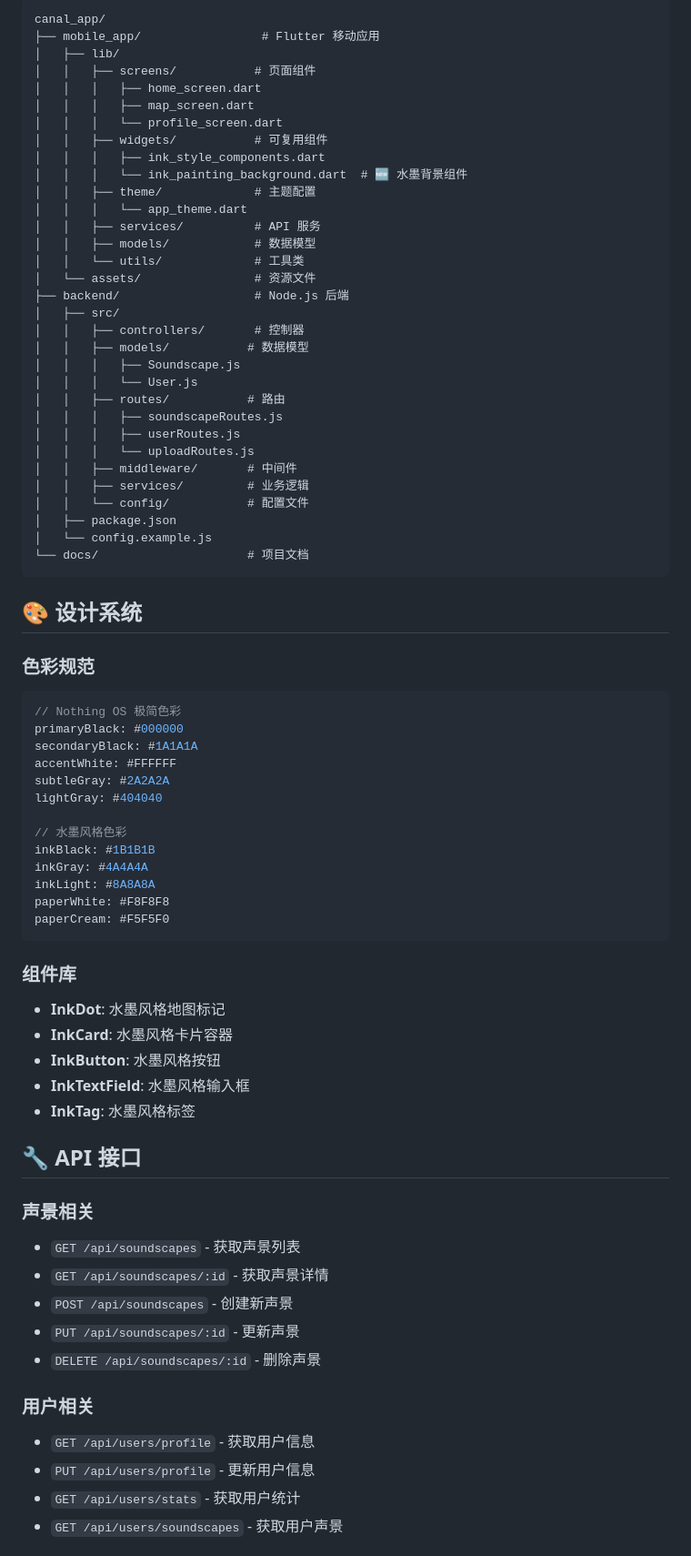
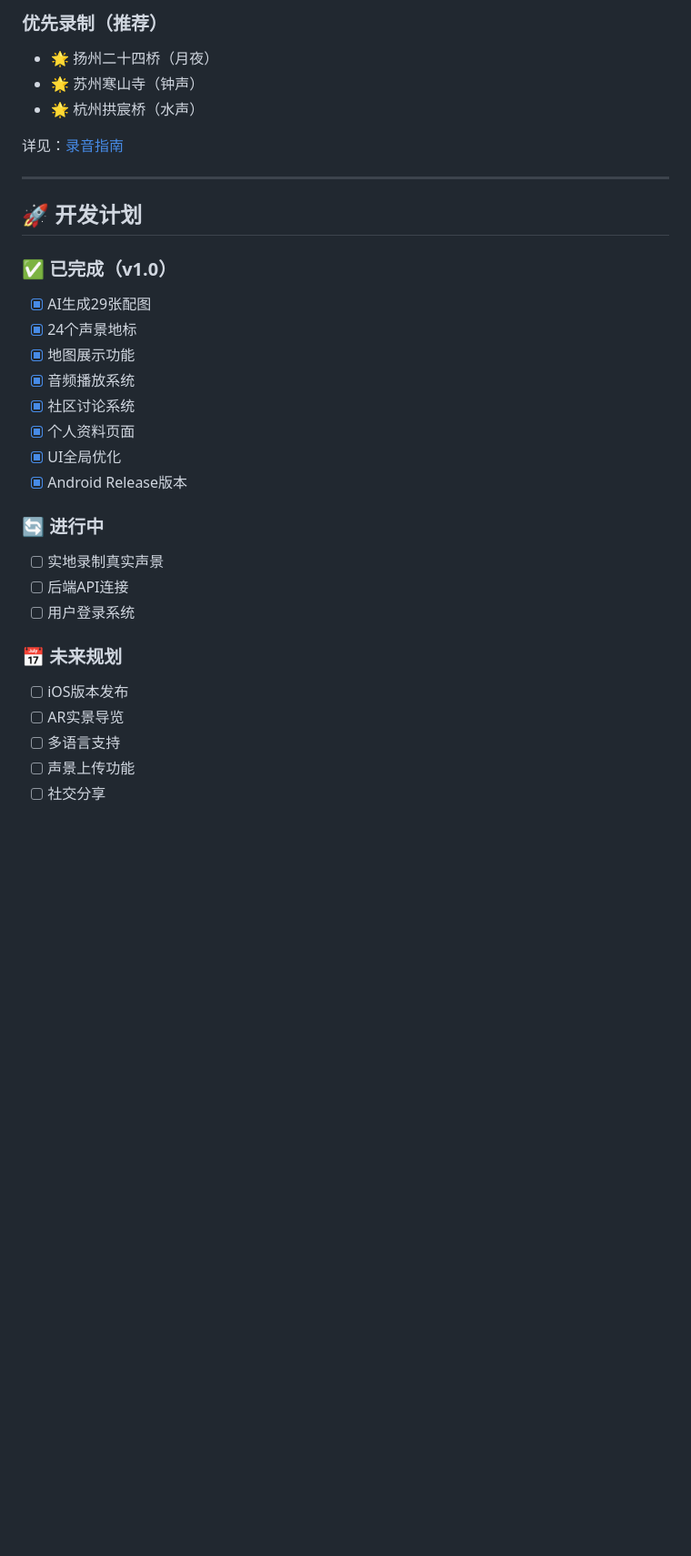
Before and after one commit to Fay1Yee/Canal_App, a Markdown page: README.md, the part around one of its changes. Shown at 91% size. GitHub-like rendering; blank space fills up the shorter version.

````diff
--- a/README.md
+++ b/README.md
@@ -121,79 +197,34 @@ npm run dev
 
-```
-canal_app/
-├── mobile_app/                 # Flutter 移动应用
-│   ├── lib/
-│   │   ├── screens/           # 页面组件
-│   │   │   ├── home_screen.dart
-│   │   │   ├── map_screen.dart
-│   │   │   └── profile_screen.dart
-│   │   ├── widgets/           # 可复用组件
-│   │   │   ├── ink_style_components.dart
-│   │   │   └── ink_painting_background.dart  # 🆕 水墨背景组件
-│   │   ├── theme/             # 主题配置
-│   │   │   └── app_theme.dart
-│   │   ├── services/          # API 服务
-│   │   ├── models/            # 数据模型
-│   │   └── utils/             # 工具类
-│   └── assets/                # 资源文件
-├── backend/                   # Node.js 后端
-│   ├── src/
-│   │   ├── controllers/       # 控制器
-│   │   ├── models/           # 数据模型
-│   │   │   ├── Soundscape.js
-│   │   │   └── User.js
-│   │   ├── routes/           # 路由
-│   │   │   ├── soundscapeRoutes.js
-│   │   │   ├── userRoutes.js
-│   │   │   └── uploadRoutes.js
-│   │   ├── middleware/       # 中间件
-│   │   ├── services/         # 业务逻辑
-│   │   └── config/           # 配置文件
-│   ├── package.json
-│   └── config.example.js
-└── docs/                     # 项目文档
-```
+### 优先录制（推荐）
+- 🌟 扬州二十四桥（月夜）
+- 🌟 苏州寒山寺（钟声）
+- 🌟 杭州拱宸桥（水声）
 
-## 🎨 设计系统
+详见：[录音指南](REAL_AUDIO_RECORDING_GUIDE.md)
 
-### 色彩规范
+---
 
-```dart
-// Nothing OS 极简色彩
-primaryBlack: #000000
-secondaryBlack: #1A1A1A
-accentWhite: #FFFFFF
-subtleGray: #2A2A2A
-lightGray: #404040
+## 🚀 开发计划
 
-// 水墨风格色彩
-inkBlack: #1B1B1B
-inkGray: #4A4A4A
-inkLight: #8A8A8A
-paperWhite: #F8F8F8
-paperCream: #F5F5F0
-```
+### ✅ 已完成（v1.0）
+- [x] AI生成29张配图
+- [x] 24个声景地标
+- [x] 地图展示功能
+- [x] 音频播放系统
+- [x] 社区讨论系统
+- [x] 个人资料页面
+- [x] UI全局优化
+- [x] Android Release版本
 
-### 组件库
+### 🔄 进行中
+- [ ] 实地录制真实声景
+- [ ] 后端API连接
+- [ ] 用户登录系统
 
-- **InkDot**: 水墨风格地图标记
-- **InkCard**: 水墨风格卡片容器
-- **InkButton**: 水墨风格按钮
-- **InkTextField**: 水墨风格输入框
-- **InkTag**: 水墨风格标签
+### 📅 未来规划
+- [ ] iOS版本发布
+- [ ] AR实景导览
+- [ ] 多语言支持
+- [ ] 声景上传功能
+- [ ] 社交分享
 
-## 🔧 API 接口
-
-### 声景相关
-- `GET /api/soundscapes` - 获取声景列表
-- `GET /api/soundscapes/:id` - 获取声景详情
-- `POST /api/soundscapes` - 创建新声景
-- `PUT /api/soundscapes/:id` - 更新声景
-- `DELETE /api/soundscapes/:id` - 删除声景
-
-### 用户相关
-- `GET /api/users/profile` - 获取用户信息
-- `PUT /api/users/profile` - 更新用户信息
-- `GET /api/users/stats` - 获取用户统计
-- `GET /api/users/soundscapes` - 获取用户声景
-
````
Also changed, not shown: other parts of README.md (+214 -124 lines).
